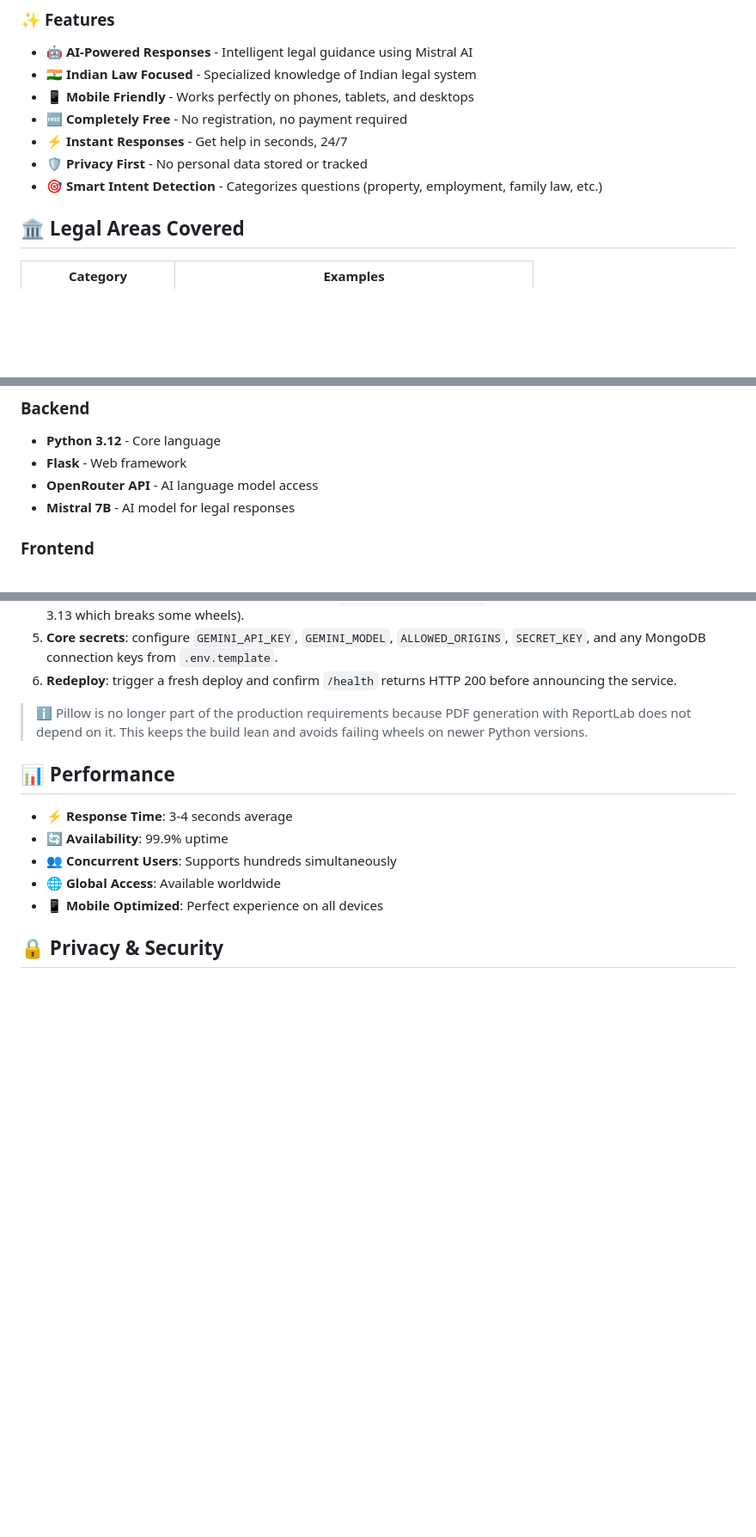
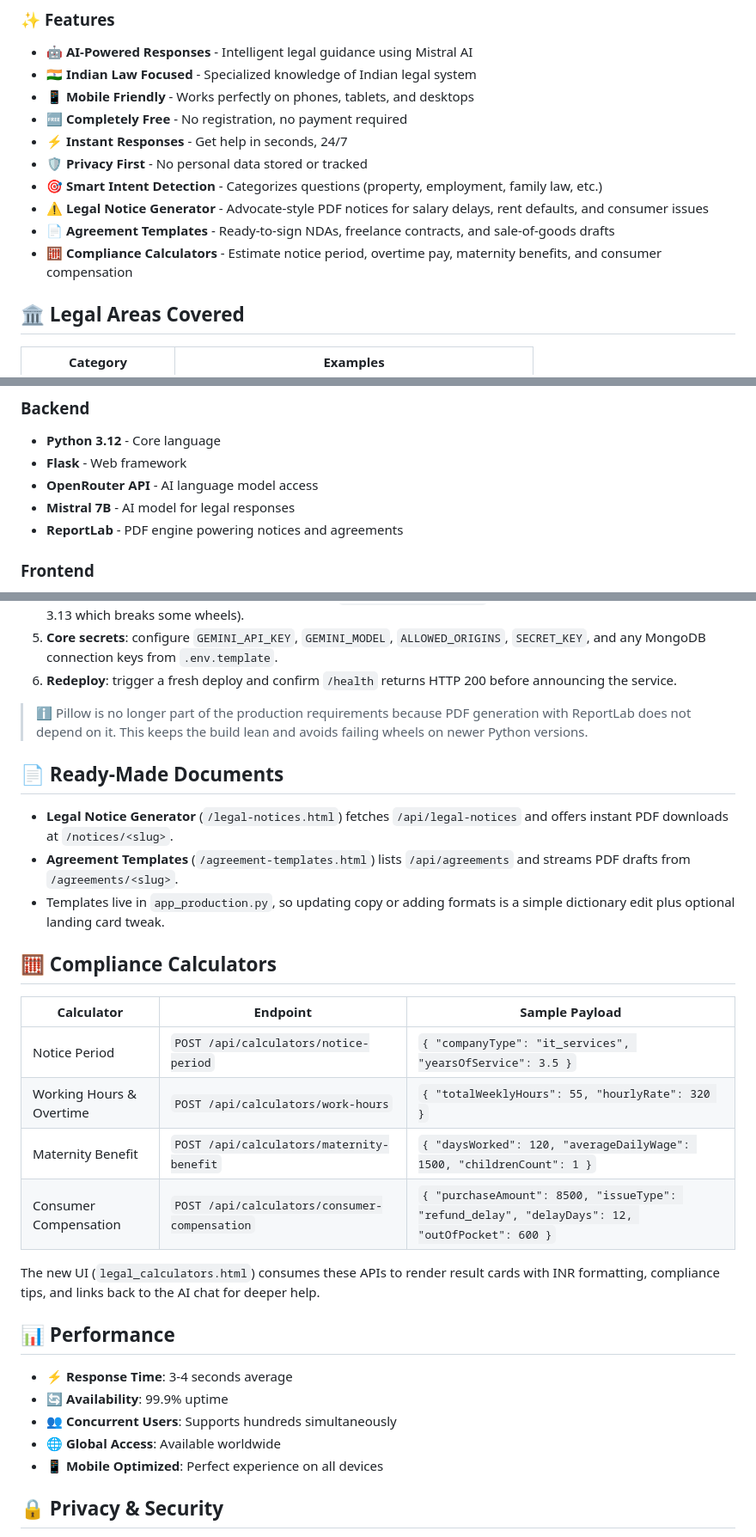
Before and after one commit to ProRiko/Saathi-Legal-Assistant, a Markdown page: README.md, 3 parts joined by grey strips. Shown: that part at 86% size. GitHub-like rendering; blank space fills up the shorter version.

Commit message:
docs: highlight notice templates and calculators

```diff
--- a/README.md
+++ b/README.md
@@ -21,6 +21,9 @@ Saathi is a free, AI-powered legal assistant that provides instant legal informa
 - ⚡ **Instant Responses** - Get help in seconds, 24/7
 - 🛡️ **Privacy First** - No personal data stored or tracked
 - 🎯 **Smart Intent Detection** - Categorizes questions (property, employment, family law, etc.)
+- ⚠️ **Legal Notice Generator** - Advocate-style PDF notices for salary delays, rent defaults, and consumer issues
+- 📄 **Agreement Templates** - Ready-to-sign NDAs, freelance contracts, and sale-of-goods drafts
+- 🧮 **Compliance Calculators** - Estimate notice period, overtime pay, maternity benefits, and consumer compensation
 
 ## 🏛️ **Legal Areas Covered**
 
@@ -52,6 +55,7 @@ Saathi is a free, AI-powered legal assistant that provides instant legal informa
 - **Flask** - Web framework
 - **OpenRouter API** - AI language model access
 - **Mistral 7B** - AI model for legal responses
+- **ReportLab** - PDF engine powering notices and agreements
 
 ### Frontend
 - **HTML5/CSS3** - Modern web interface
@@ -72,6 +76,23 @@ Saathi is a free, AI-powered legal assistant that provides instant legal informa
 6. **Redeploy**: trigger a fresh deploy and confirm `/health` returns HTTP 200 before announcing the service.
 
 > ℹ️ Pillow is no longer part of the production requirements because PDF generation with ReportLab does not depend on it. This keeps the build lean and avoids failing wheels on newer Python versions.
+
+## 📄 Ready-Made Documents
+
+- **Legal Notice Generator** (`/legal-notices.html`) fetches `/api/legal-notices` and offers instant PDF downloads at `/notices/<slug>`.
+- **Agreement Templates** (`/agreement-templates.html`) lists `/api/agreements` and streams PDF drafts from `/agreements/<slug>`.
+- Templates live in `app_production.py`, so updating copy or adding formats is a simple dictionary edit plus optional landing card tweak.
+
+## 🧮 Compliance Calculators
+
+| Calculator | Endpoint | Sample Payload |
+|------------|----------|----------------|
+| Notice Period | `POST /api/calculators/notice-period` | `{ "companyType": "it_services", "yearsOfService": 3.5 }` |
+| Working Hours & Overtime | `POST /api/calculators/work-hours` | `{ "totalWeeklyHours": 55, "hourlyRate": 320 }` |
+| Maternity Benefit | `POST /api/calculators/maternity-benefit` | `{ "daysWorked": 120, "averageDailyWage": 1500, "childrenCount": 1 }` |
+| Consumer Compensation | `POST /api/calculators/consumer-compensation` | `{ "purchaseAmount": 8500, "issueType": "refund_delay", "delayDays": 12, "outOfPocket": 600 }` |
+
+The new UI (`legal_calculators.html`) consumes these APIs to render result cards with INR formatting, compliance tips, and links back to the AI chat for deeper help.
 
 ## 📊 **Performance**
 
```
